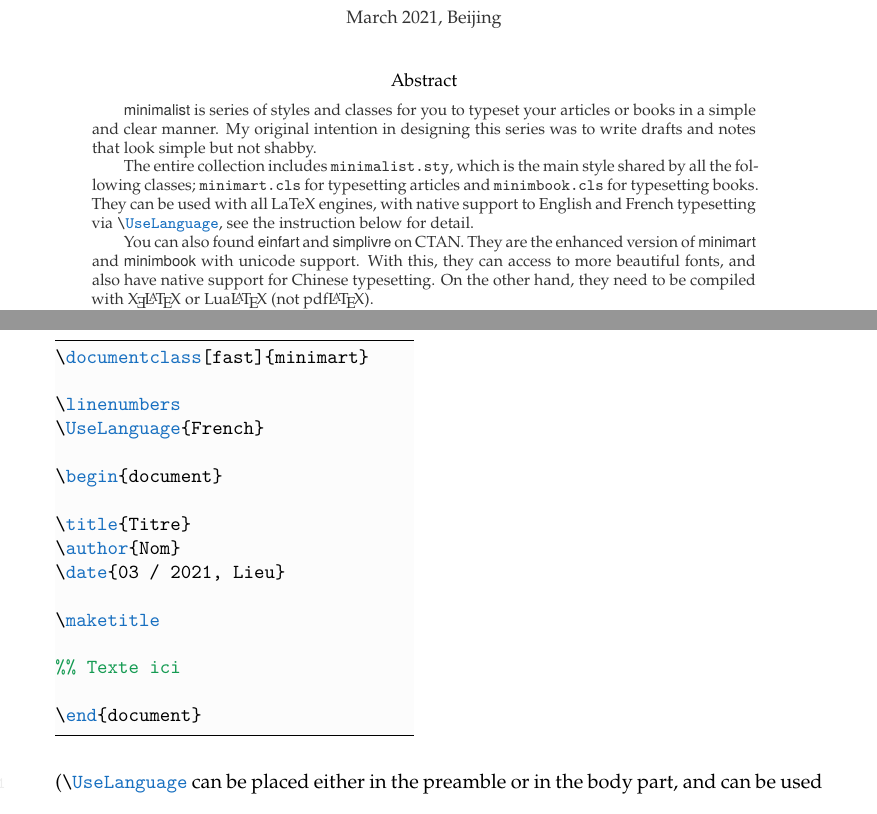
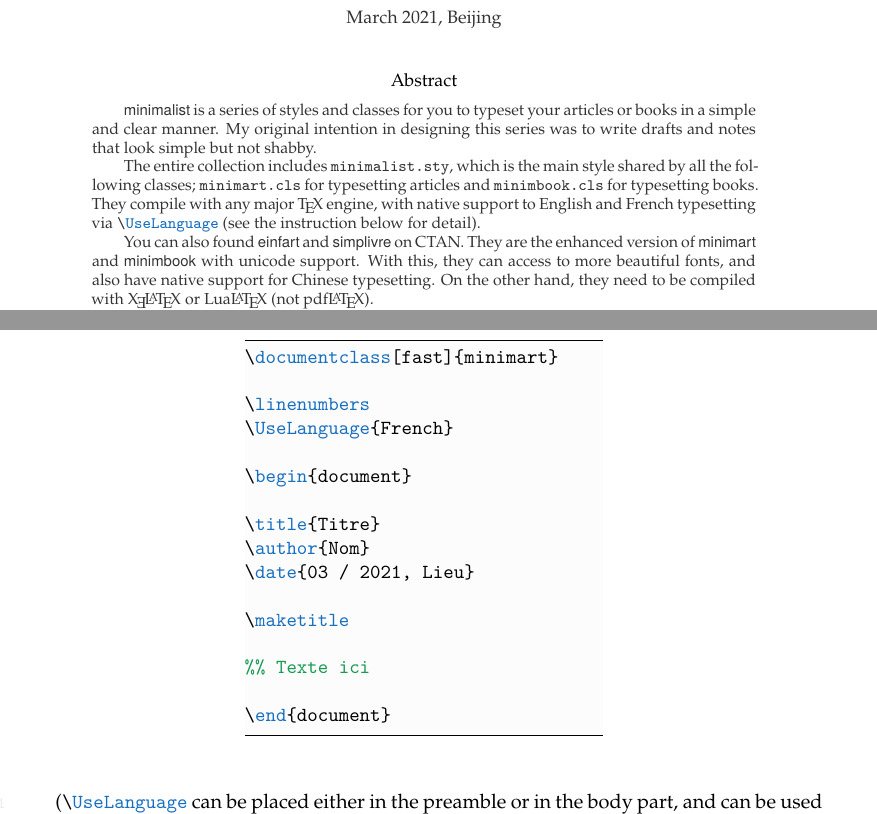
Before and after one commit to Jinwen-XU/minimalist, a LaTeX document (minimalist/minimalist-doc.tex): two parts of pages 1 and 4 of 4, joined at a grey line, cut so that both start at the same text. Compiled offline with XeLaTeX.

Commit message:
Update 2021-03-15b
minor fixes to the main documentation

```diff
--- a/minimalist/minimalist-doc.tex
+++ b/minimalist/minimalist-doc.tex
@@ -60,9 +60,9 @@
 \maketitle
 
 \begin{abstract}
-    \minimalist{} is series of styles and classes for you to typeset your articles or books in a simple and clear manner. My original intention in designing this series was to write drafts and notes that look simple but not shabby.
+    \minimalist{} is a series of styles and classes for you to typeset your articles or books in a simple and clear manner. My original intention in designing this series was to write drafts and notes that look simple but not shabby.
 
-    The entire collection includes \verb|minimalist.sty|, which is the main style shared by all the following classes; \verb|minimart.cls| for typesetting articles and \verb|minimbook.cls| for typesetting books. They can be used with all LaTeX engines, with native support to English and French typesetting via \lstinline|\UseLanguage|, see the instruction below for detail.
+    The entire collection includes \verb|minimalist.sty|, which is the main style shared by all the following classes; \verb|minimart.cls| for typesetting articles and \verb|minimbook.cls| for typesetting books. They compile with any major \TeX{} engine, with native support to English and French typesetting via \lstinline|\UseLanguage| (see the instruction below for detail).
 
     You can also found \einfart{} and \simplivre{} on CTAN. They are the enhanced version of \minimart{} and \minimbook{} with unicode support. With this, they can access to more beautiful fonts, and also have native support for Chinese typesetting. On the other hand, they need to be compiled with \hologo{XeLaTeX} or \hologo{LuaLaTeX} (not pdf\LaTeX).
 
@@ -181,6 +181,7 @@ This is a disadvantage brought about by the underline decoration of the title.
 \singlespacing
 
 \LocallyStopLineNumbers
+\begin{center}
 \begin{minipage}{0.45\textwidth}
 \begin{code}
 \documentclass[fast]{minimart}
```
Also changed, not shown: minimalist/minimalist-doc.pdf, minimalist/minimalist-doc.tex (1 more changed lines).
